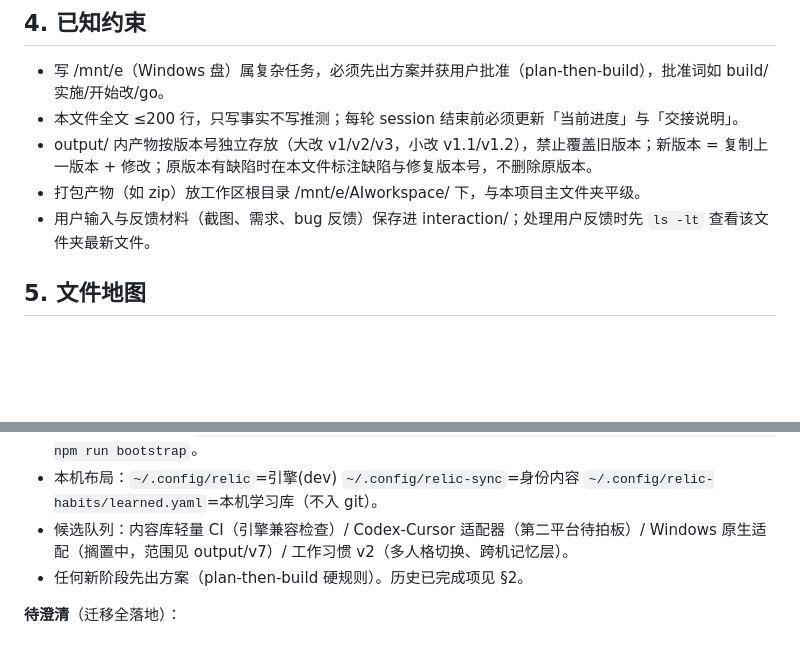
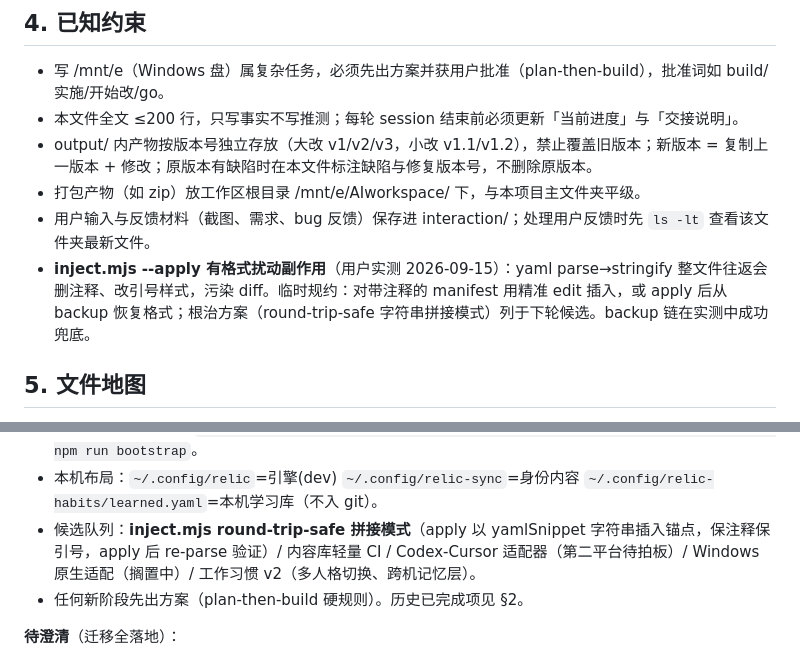
Before and after one commit to STHgs/relic-source, a Markdown page: AGENTS.md, 2 parts joined by grey strips. Rendered like a GitHub page; blank space fills up the shorter version.

Commit message:
docs: record inject.mjs round-trip format-perturbation side effect (user-verified) + queue splice-mode fix

```diff
--- a/AGENTS.md
+++ b/AGENTS.md
@@ -78,6 +78,7 @@
 - output/ 内产物按版本号独立存放（大改 v1/v2/v3，小改 v1.1/v1.2），禁止覆盖旧版本；新版本 = 复制上一版本 + 修改；原版本有缺陷时在本文件标注缺陷与修复版本号，不删除原版本。
 - 打包产物（如 zip）放工作区根目录 /mnt/e/AIworkspace/ 下，与本项目主文件夹平级。
 - 用户输入与反馈材料（截图、需求、bug 反馈）保存进 interaction/；处理用户反馈时先 `ls -lt` 查看该文件夹最新文件。
+- **inject.mjs --apply 有格式扰动副作用**（用户实测 2026-09-15）：yaml parse→stringify 整文件往返会删注释、改引号样式，污染 diff。临时规约：对带注释的 manifest 用精准 edit 插入，或 apply 后从 backup 恢复格式；根治方案（round-trip-safe 字符串拼接模式）列于下轮候选。backup 链在实测中成功兜底。
 
 ## 5. 文件地图
 
@@ -150,7 +151,7 @@
 - 引擎升级（各部署机）：`npm run upgrade -- --tag <t>`（慢道，更新 engine.lock）。
 - 新机器/新用户接入：`git clone https://github.com/STHgs/relic-source.git && cd relic-source && npm run bootstrap`。
 - 本机布局：`~/.config/relic`=引擎(dev) `~/.config/relic-sync`=身份内容 `~/.config/relic-habits/learned.yaml`=本机学习库（不入 git）。
-- 候选队列：内容库轻量 CI（引擎兼容检查）/ Codex-Cursor 适配器（第二平台待拍板）/ Windows 原生适配（搁置中，范围见 output/v7）/ 工作习惯 v2（多人格切换、跨机记忆层）。
+- 候选队列：**inject.mjs round-trip-safe 拼接模式**（apply 以 yamlSnippet 字符串插入锚点，保注释保引号，apply 后 re-parse 验证）/ 内容库轻量 CI / Codex-Cursor 适配器（第二平台待拍板）/ Windows 原生适配（搁置中）/ 工作习惯 v2（多人格切换、跨机记忆层）。
 - 任何新阶段先出方案（plan-then-build 硬规则）。历史已完成项见 §2。
 
 **待澄清**（迁移全落地）：
```
